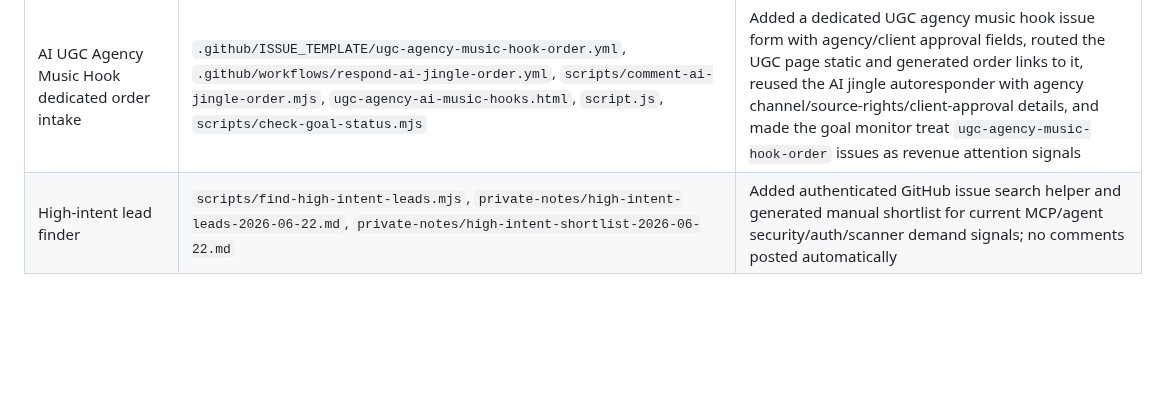
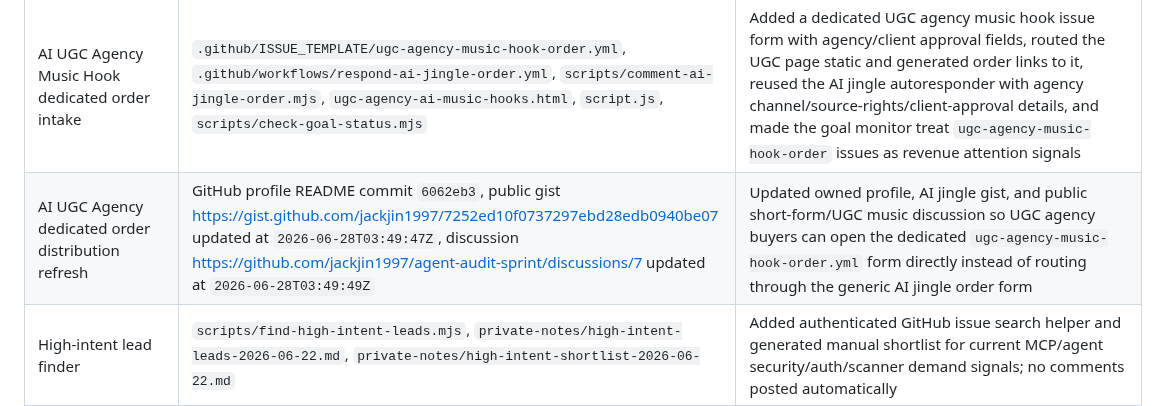
Before and after one commit to jackjin1997/agent-audit-sprint, a Markdown page: ledger.md, the part around the change. Drawn GitHub-style; blank space fills up the shorter version.

Commit message:
Record UGC agency order distribution refresh

```diff
--- a/ledger.md
+++ b/ledger.md
@@ -100,6 +100,7 @@ Checked on 2026-06-28 (monitor timestamp 2026-06-28T03:06:54Z):
 | AI UGC Agency Music Hook Pack owned distribution refresh | GitHub profile README commit `a13ea3c`, public gist commit `739ea68`, discussion https://github.com/jackjin1997/agent-audit-sprint/discussions/7#discussioncomment-17458618 | Added the USD $29 UGC agency audio hook page to owned profile and AI music gist distribution surfaces, and posted an owned discussion update for paid-social teams needing client approval audio hooks before a full campaign pack; no messages sent automatically |
 | AI UGC Agency Music Hook discussion consolidation | Public gist https://gist.github.com/jackjin1997/7252ed10f0737297ebd28edb0940be07 updated at `2026-06-28T03:33:17Z`, discussion https://github.com/jackjin1997/agent-audit-sprint/discussions/7 updated at `2026-06-28T03:33:19Z` | Updated the AI jingle gist discussion label and rewrote the public short-form music discussion as a combined Short-Form + UGC Agency paid-social packet announcement with both USD $29 entry offers, agency page link, order link, email handoff, source-rights memo, WAV sketch, and written-brief-before-payment guardrails |
 | AI UGC Agency Music Hook dedicated order intake | `.github/ISSUE_TEMPLATE/ugc-agency-music-hook-order.yml`, `.github/workflows/respond-ai-jingle-order.yml`, `scripts/comment-ai-jingle-order.mjs`, `ugc-agency-ai-music-hooks.html`, `script.js`, `scripts/check-goal-status.mjs` | Added a dedicated UGC agency music hook issue form with agency/client approval fields, routed the UGC page static and generated order links to it, reused the AI jingle autoresponder with agency channel/source-rights/client-approval details, and made the goal monitor treat `ugc-agency-music-hook-order` issues as revenue attention signals |
+| AI UGC Agency dedicated order distribution refresh | GitHub profile README commit `6062eb3`, public gist https://gist.github.com/jackjin1997/7252ed10f0737297ebd28edb0940be07 updated at `2026-06-28T03:49:47Z`, discussion https://github.com/jackjin1997/agent-audit-sprint/discussions/7 updated at `2026-06-28T03:49:49Z` | Updated owned profile, AI jingle gist, and public short-form/UGC music discussion so UGC agency buyers can open the dedicated `ugc-agency-music-hook-order.yml` form directly instead of routing through the generic AI jingle order form |
 | High-intent lead finder | `scripts/find-high-intent-leads.mjs`, `private-notes/high-intent-leads-2026-06-22.md`, `private-notes/high-intent-shortlist-2026-06-22.md` | Added authenticated GitHub issue search helper and generated manual shortlist for current MCP/agent security/auth/scanner demand signals; no comments posted automatically |
 | Public high-intent MCP threat-model reply | https://github.com/vinicius-ssantos/vos-studio-mcp/issues/195#issuecomment-4775493943 | Posted a concrete VOS threat model matrix and future-feature checklist on an open MCP/security issue, with a lightweight $99/$299 review link after the technical content; no PR opened |
 | Public high-intent secrets lifecycle reply | https://github.com/vinicius-ssantos/vos-studio-mcp/issues/179#issuecomment-4775557808 | Posted a concrete redaction, rotation, healthcheck, and safe-error test checklist on an open P0 secrets/token lifecycle issue; no PR opened |
```
